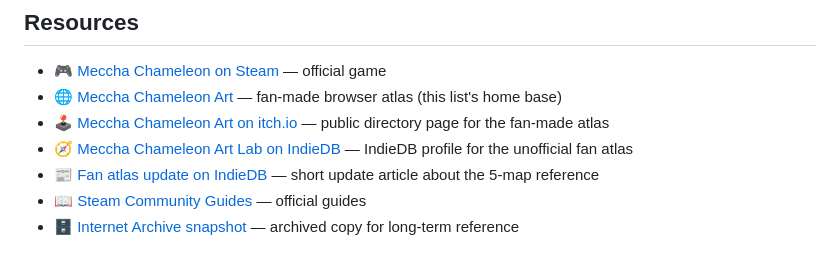
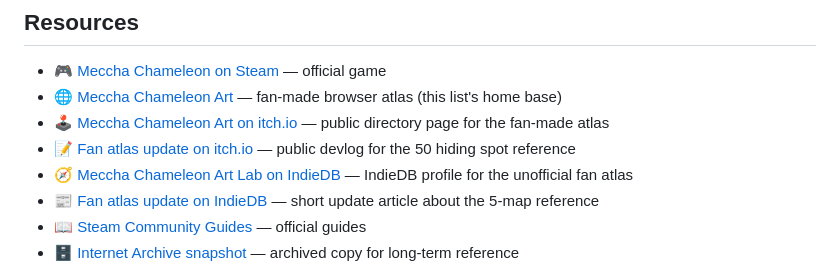
Before and after one commit to zlc000190/AwesomeMecchaChameleonHideSpot, a Markdown page: README.md, the part around the change. Rendered like a GitHub page.

Commit message:
Add itch.io devlog resource link

```diff
--- a/README.md
+++ b/README.md
@@ -78,6 +78,7 @@ _Coming soon — submit your favorite workshop map!_
 - 🎮 [Meccha Chameleon on Steam](https://store.steampowered.com/app/4704690/) — official game
 - 🌐 [Meccha Chameleon Art](https://mecchachameleon.art/) — fan-made browser atlas (this list's home base)
 - 🕹️ [Meccha Chameleon Art on itch.io](https://mecchachameleon.itch.io/meccha-chameleon-art) — public directory page for the fan-made atlas
+- 📝 [Fan atlas update on itch.io](https://mecchachameleon.itch.io/meccha-chameleon-art/devlog/1567057/fan-atlas-update-50-hiding-spots-and-map-references-are-live) — public devlog for the 50 hiding spot reference
 - 🧭 [Meccha Chameleon Art Lab on IndieDB](https://www.indiedb.com/games/meccha-chameleon-art-lab-unofficial-fan-made) — IndieDB profile for the unofficial fan atlas
 - 📰 [Fan atlas update on IndieDB](https://www.indiedb.com/games/meccha-chameleon-art-lab-unofficial-fan-made/news/fan-atlas-update-5-map-hiding-spot-reference-is-live) — short update article about the 5-map reference
 - 📖 [Steam Community Guides](https://steamcommunity.com/app/4704690/guides/) — official guides
```
